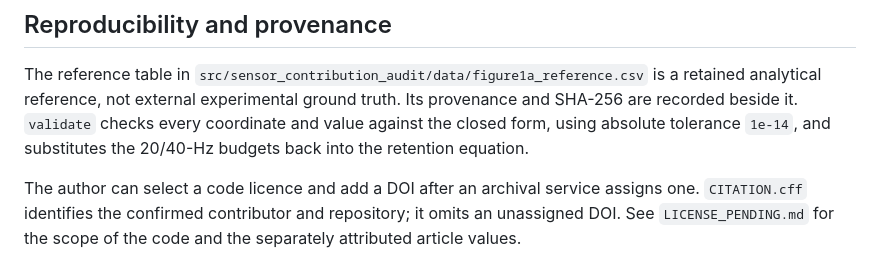
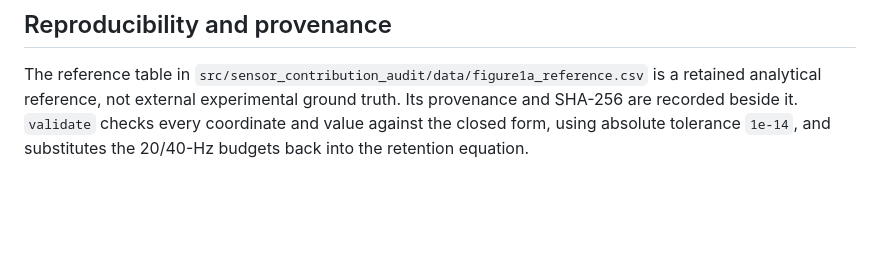
Before and after one commit to shumao469/sensor-contribution-audit, a Markdown page: README.md, the part around the change. Rendered like a GitHub page; blank space fills up the shorter version.

```diff
--- a/README.md
+++ b/README.md
@@ -526,8 +526,3 @@ is a retained analytical reference, not external experimental ground truth.
 Its provenance and SHA-256 are recorded beside it. `validate` checks every
 coordinate and value against the closed form, using absolute tolerance `1e-14`,
 and substitutes the 20/40-Hz budgets back into the retention equation.
-
-The author can select a code licence and add a DOI after an archival service
-assigns one. `CITATION.cff` identifies the confirmed contributor and repository;
-it omits an unassigned DOI. See `LICENSE_PENDING.md` for the scope of the code
-and the separately attributed article values.
```
